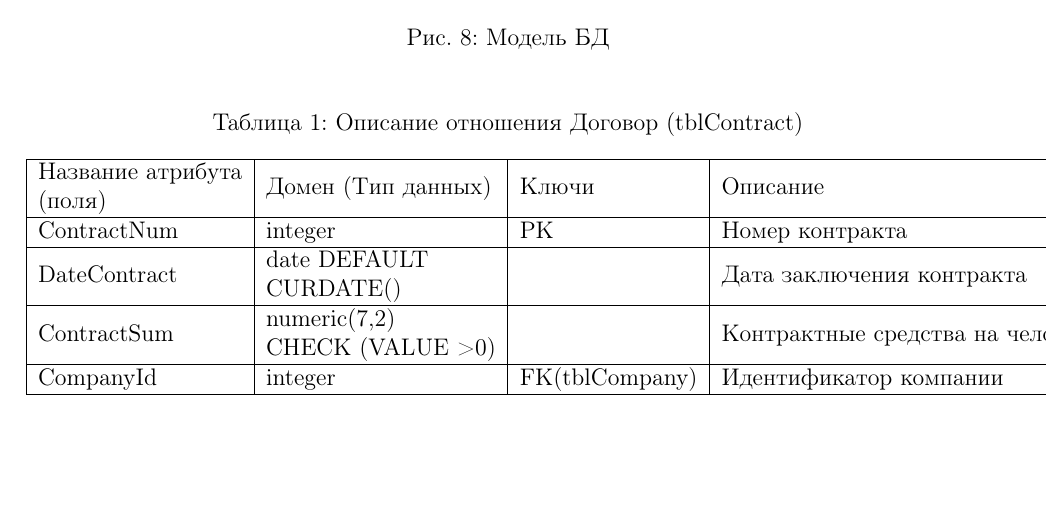
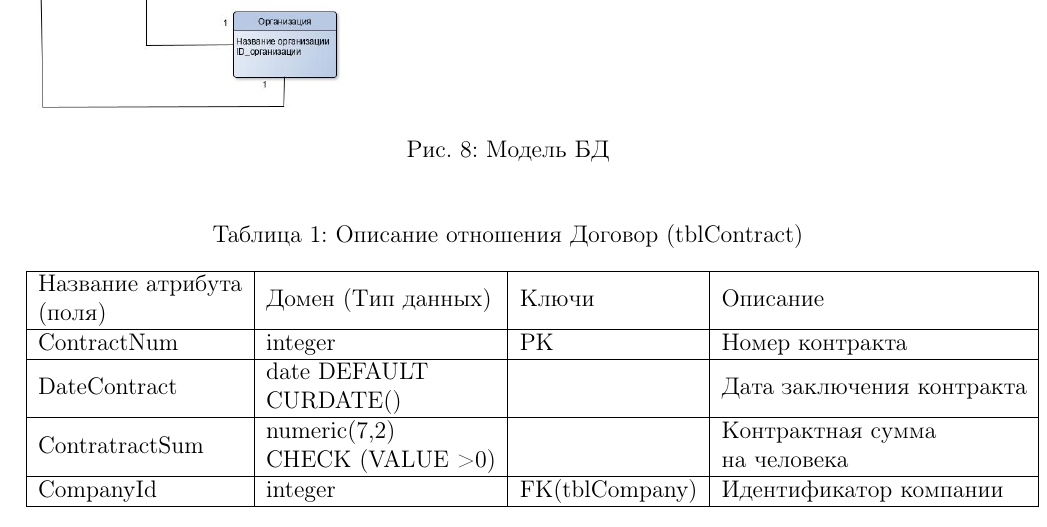
Before and after one commit to TheSevaOne/Information-system, a LaTeX document (ИС/IS.tex): part of page 9 of 13, cut so that both start at the same text, the shorter picture padded with empty space. Compiled offline with pdfLaTeX.

Commit message:
lastttttt

```diff
--- a/ИС/IS.tex
+++ b/ИС/IS.tex
@@ -300,7 +300,7 @@
 		\begin{tabular}[c]{@{}l@{}}Название атрибута\\ (поля)\end{tabular} & Домен (Тип данных)                                                                   & Ключи & Описание                         \\ \hline
 		ContractNum                                                        & integer                                                                              & РК    & Номер контракта                  \\ \hline
 		DateContract                                                       & \begin{tabular}[c]{@{}l@{}}date DEFAULT\\ CURDATE()\end{tabular}                     &       & Дата заключения контракта        \\ \hline
-		ContractSum                                                        & \begin{tabular}[c]{@{}l@{}}numeric(7,2) \\ CHECK (VALUE \textgreater 0)\end{tabular} &       & Контрактные средства на человека \\ \hline
+		\multicolumn{1}{|l|}{ContratractSum} & \multicolumn{1}{l|}{\begin{tabular}[c]{@{}l@{}}numeric(7,2)\\ CHECK (VALUE \textgreater 0)\end{tabular}} & \multicolumn{1}{l|}{} & \multicolumn{1}{l|}{\begin{tabular}[c]{@{}l@{}}Контрактная сумма \\ на человека\end{tabular}} \\ \hline
 				CompanyId                                                        & integer                                                                              & FК(tblCompany)    &    Идентификатор компании           \\ \hline
 	\end{tabular}
 \end{table}
```
